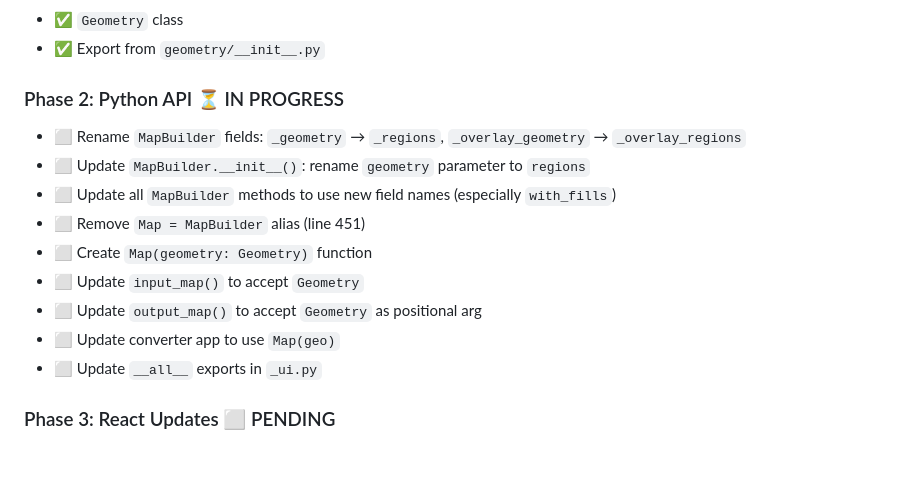
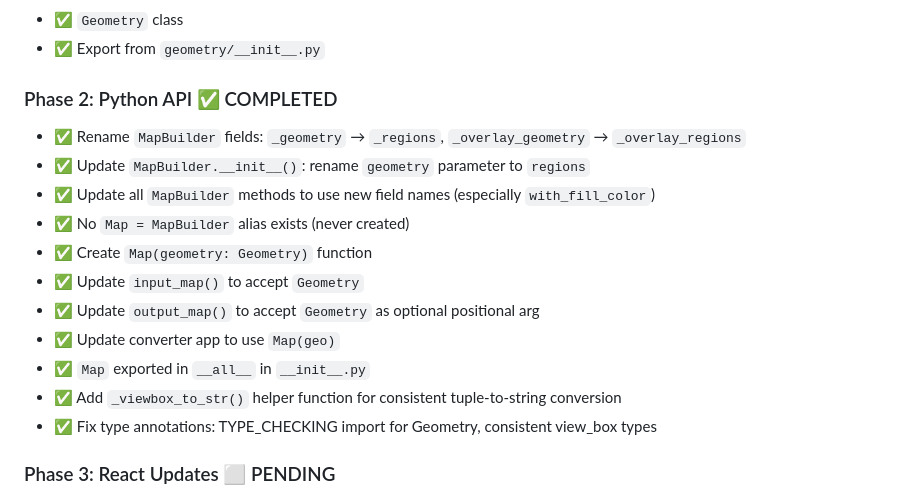
Before and after one commit to kenjisato/shinymap, a Markdown page: design/geometry-class-refactoring.md, the part around the change. GitHub-like rendering; blank space fills up the shorter version.

Commit message:
Update design doc: Mark Phase 2 (Python API) as completed
Phase 2 is now complete with all OOP infrastructure in place:
- MapBuilder uses _regions and _overlay_regions fields
- Map() function accepts Geometry objects
- input_map() and output_map() accept Geometry
- Converter app uses Geometry OOP API
- All type annotations fixed with TYPE_CHECKING
- Helper function _viewbox_to_str() for clean conversions
- All 74 tests passing

Next: Phase 3 (React/TypeScript updates)

```diff
--- a/design/geometry-class-refactoring.md
+++ b/design/geometry-class-refactoring.md
@@ -419,16 +419,18 @@ export function normalizeViewBox(viewBox: ViewBox): string {
 - ✅ `Geometry` class
 - ✅ Export from `geometry/__init__.py`
 
-### Phase 2: Python API ⏳ IN PROGRESS
-- ⬜ Rename `MapBuilder` fields: `_geometry` → `_regions`, `_overlay_geometry` → `_overlay_regions`
-- ⬜ Update `MapBuilder.__init__()`: rename `geometry` parameter to `regions`
-- ⬜ Update all `MapBuilder` methods to use new field names (especially `with_fills`)
-- ⬜ Remove `Map = MapBuilder` alias (line 451)
-- ⬜ Create `Map(geometry: Geometry)` function
-- ⬜ Update `input_map()` to accept `Geometry`
-- ⬜ Update `output_map()` to accept `Geometry` as positional arg
-- ⬜ Update converter app to use `Map(geo)`
-- ⬜ Update `__all__` exports in `_ui.py`
+### Phase 2: Python API ✅ COMPLETED
+- ✅ Rename `MapBuilder` fields: `_geometry` → `_regions`, `_overlay_geometry` → `_overlay_regions`
+- ✅ Update `MapBuilder.__init__()`: rename `geometry` parameter to `regions`
+- ✅ Update all `MapBuilder` methods to use new field names (especially `with_fill_color`)
+- ✅ No `Map = MapBuilder` alias exists (never created)
+- ✅ Create `Map(geometry: Geometry)` function
+- ✅ Update `input_map()` to accept `Geometry`
+- ✅ Update `output_map()` to accept `Geometry` as optional positional arg
+- ✅ Update converter app to use `Map(geo)`
+- ✅ `Map` exported in `__all__` in `__init__.py`
+- ✅ Add `_viewbox_to_str()` helper function for consistent tuple-to-string conversion
+- ✅ Fix type annotations: TYPE_CHECKING import for Geometry, consistent view_box types
 
 ### Phase 3: React Updates ⬜ PENDING
 - ⬜ Update TypeScript types
```
